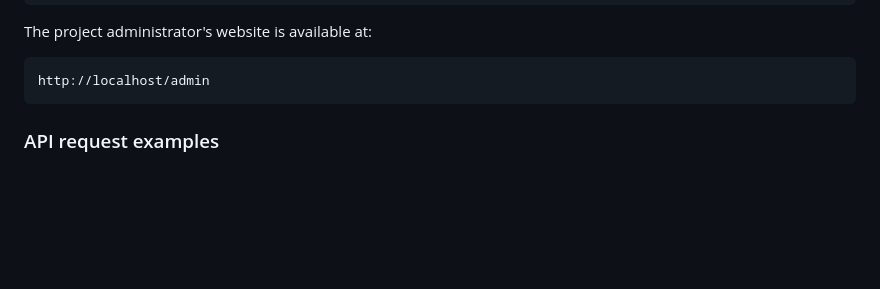
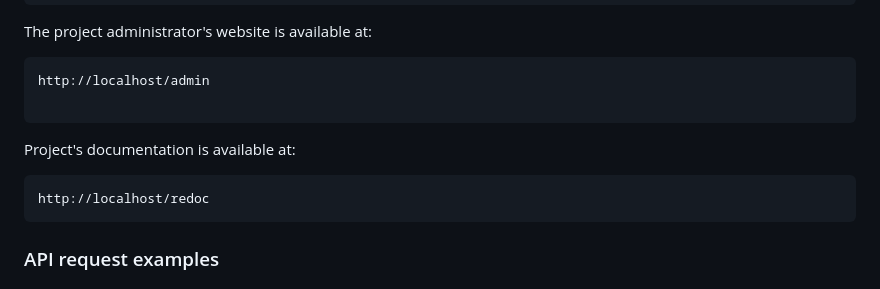
Before and after one commit to Beloborodova-Anastasiia/yamdb, a Markdown page: README.md, the part around the change. GitHub-like rendering; blank space fills up the shorter version.

````diff
--- a/README.md
+++ b/README.md
@@ -87,8 +87,13 @@ The project administrator's website is available at:
 
 ```
 http://localhost/admin
+
 ```
+Project's documentation is available at:
 
+```
+http://localhost/redoc
+```
 
 ### API request examples
 
````
